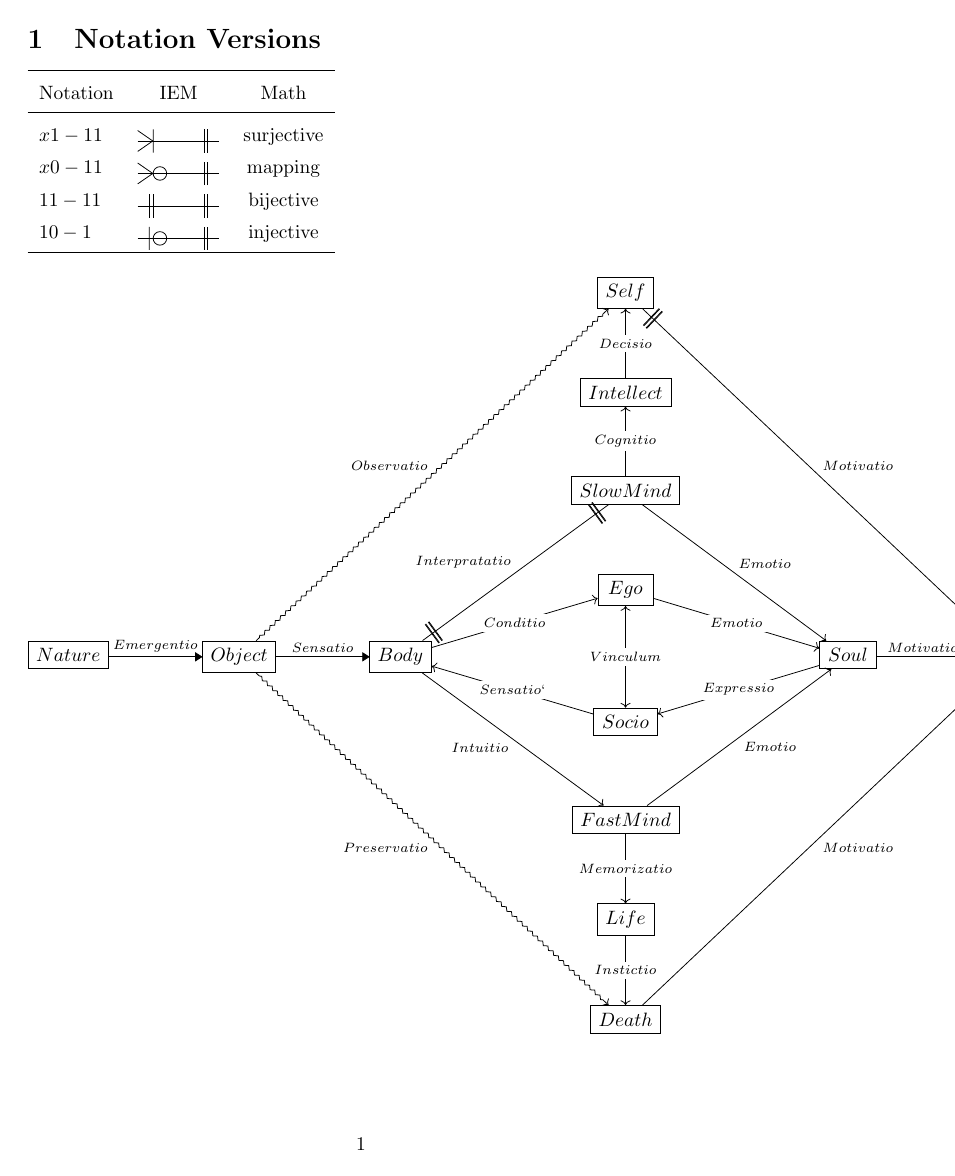
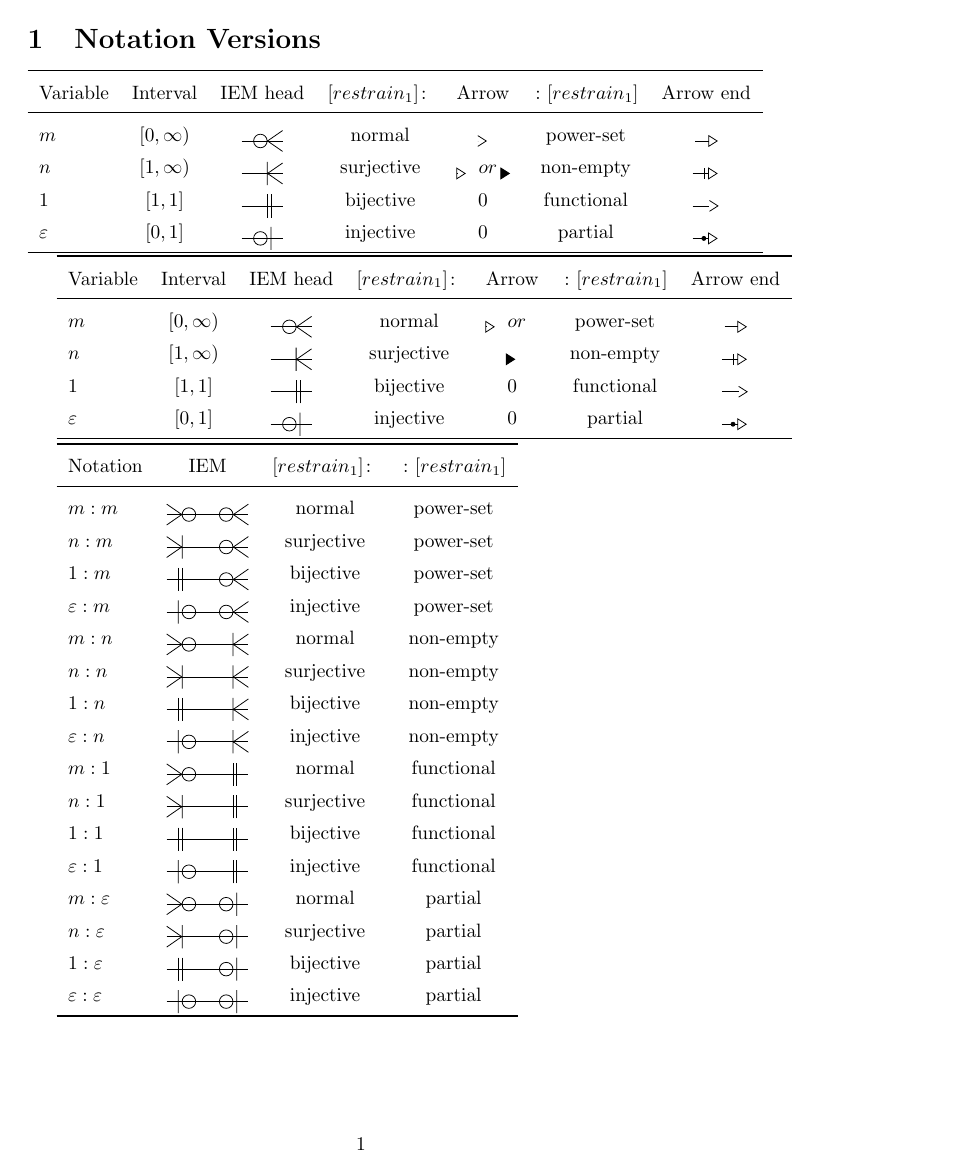
Before and after one commit to cherryfunk/Writing, a LaTeX thesis (_THESIS/Diagrams/Crowsfoot/crowsfooot_test.tex): page 1 of 2 before the commit and page 1 of 3 after it. Compiled offline with pdfLaTeX.

Commit message:
new arrow tables

```diff
--- a/_THESIS/Diagrams/Crowsfoot/crowsfooot_test.tex
+++ b/_THESIS/Diagrams/Crowsfoot/crowsfooot_test.tex
@@ -3,6 +3,7 @@
 \usepackage{array}
 \renewcommand{\arraystretch}{1.4}
 \usepackage{tikz}
+\usepackage{booktabs}
 \usepackage{quiver}
 \usepackage{tikz-cd}
 \usepackage{amsmath}
@@ -131,16 +210,62 @@
 \begin{document}
 
 \section{Notation Versions}
-\begin{tabular}{lcc}
+
+\begin{tabular}{lccccccc}
     \toprule
-    Notation & IEM & Math \\
+    Variable & Interval & IEM head & $[restrain_1]\colon$ & Arrow & $\colon[restrain_1]$ & Arrow end\\
     \midrule
-    $x1-11$      & \tikz{\draw[x1-11] (0,0) -- ++(1.5,0);}      & surjective    \\
-    $x0-11$      & \tikz{\draw[x0-11] (0,0) -- ++(1.5,0);}      & mapping       \\
-    $11-11$       & \tikz{\draw[1-1] (0,0) -- ++(1.5,0);}        & bijective     \\
-    $10-1$      & \tikz{\draw[01-1] (0,0) -- ++(1.5,0);}       & injective     \\
+    $m$           & $[0, \infty)$ & \tikz{\draw[-m] (0,0) -- ++(0.75,0);} & normal &         \tikz{\draw[-hat] (0,0) -- ++(0.1932,0);}& power-set & \tikz{\draw[-triangle] (0,0) -- ++(0.4,0);}\\
+    $n$           & $[1, \infty)$ & \tikz{\draw[-n] (0,0) -- ++(0.75,0);} & surjective &     \tikz{\draw[-triangle] (0,0) -- ++(0.16,0);} $\ or \ $\tikz{\draw[-filled] (0,0) -- ++(0.1,0);} & non-empty & \tikz{\draw[-ltriangle] (0,0) -- ++(0.5,0);}\\
+    $1$           & $[1, 1]$ & \tikz{\draw[-1] (0,0) -- ++(0.75,0);} & bijective &          0 & functional & \tikz{\draw[-hat] (0,0) -- ++(0.5,0);}\\
+    $\varepsilon$ & $[0, 1]$ & \tikz{\draw[-e] (0,0) -- ++(0.75,0);} & injective &          0 & partial & \tikz{\draw[-ptriangle] (0,0) -- ++(0.5,0);}\\
     \bottomrule
 \end{tabular}
+
+
+\begin{tabular}{lccccccc}
+    \toprule
+    Variable & Interval & IEM head & $[restrain_1]\colon$ & Arrow & $\colon[restrain_1]$ & Arrow end\\
+    \midrule
+    $m$           & $[0, \infty)$ & \tikz{\draw[-m] (0,0) -- ++(0.75,0);} & normal &        \tikz{\draw[-triangle] (0,0) -- ++(0.16,0);} $\ or \ $ \tikz{\path[draw=none, -hat] (0,0) -- ++(0,0);}& power-set & \tikz{\draw[-triangle] (0,0) -- ++(0.4,0);}\\
+    $n$           & $[1, \infty)$ & \tikz{\draw[-n] (0,0) -- ++(0.75,0);} & surjective &     \tikz{\draw[-filled] (0,0) -- ++(0.1,0);} & non-empty & \tikz{\draw[-ltriangle] (0,0) -- ++(0.5,0);}\\
+    $1$           & $[1, 1]$ & \tikz{\draw[-1] (0,0) -- ++(0.75,0);} & bijective &          0 & functional & \tikz{\draw[-hat] (0,0) -- ++(0.5,0);}\\
+    $\varepsilon$ & $[0, 1]$ & \tikz{\draw[-e] (0,0) -- ++(0.75,0);} & injective &          0 & partial & \tikz{\draw[-ptriangle] (0,0) -- ++(0.5,0);}\\
+    \bottomrule
+\end{tabular}
+
+
+\hspace{1cm}
+
+\begin{tabular}{lccc}
+    \toprule
+    Notation & IEM & $[restrain_1]\colon$ & $\colon[restrain_1]$\\
+    \midrule
+    $m:m$ & \tikz{\draw[m-m] (0,0) -- ++(1.5,0);} & normal & power-set      \\
+    $n:m$ & \tikz{\draw[n-m] (0,0) -- ++(1.5,0);} & surjective & power-set     \\
+    $1:m$ & \tikz{\draw[1-m] (0,0) -- ++(1.5,0);} & bijective & power-set        \\
+    $\varepsilon:m$ & \tikz{\draw[e-m] (0,0) -- ++(1.5,0);} & injective & power-set       \\
+    $m:n$ & \tikz{\draw[m-n] (0,0) -- ++(1.5,0);} & normal & non-empty          \\
+    $n:n$ & \tikz{\draw[n-n] (0,0) -- ++(1.5,0);} & surjective & non-empty       \\
+    $1:n$ & \tikz{\draw[1-n] (0,0) -- ++(1.5,0);} & bijective & non-empty        \\
+    $\varepsilon:n$ & \tikz{\draw[e-n] (0,0) -- ++(1.5,0);} & injective & non-empty        \\
+    $m:1$ & \tikz{\draw[m-1] (0,0) -- ++(1.5,0);} & normal & functional         \\
+    $n:1$ & \tikz{\draw[n-1] (0,0) -- ++(1.5,0);} & surjective & functional     \\
+    $1:1$ & \tikz{\draw[1-1] (0,0) -- ++(1.5,0);} & bijective & functional       \\
+    $\varepsilon:1$ & \tikz{\draw[e-1] (0,0) -- ++(1.5,0);} & injective & functional    \\
+    $m:\varepsilon$ & \tikz{\draw[m-e] (0,0) -- ++(1.5,0);} & normal & partial        \\
+    $n:\varepsilon$ & \tikz{\draw[n-e] (0,0) -- ++(1.5,0);} & surjective & partial     \\
+    $1:\varepsilon$ & \tikz{\draw[1-e] (0,0) -- ++(1.5,0);} & bijective & partial       \\
+    $\varepsilon:\varepsilon$ & \tikz{\draw[e-e] (0,0) -- ++(1.5,0);} & injective & partial     \\
+    \bottomrule
+\end{tabular}
+
+
+
+
+
+
+
 
 \begin{equation*}
     \begin{tikzcd}[ampersand replacement=\&,sep=normal, cells={nodes={draw, minimum width=1cm, minimum height=0.5cm, anchor=center}}]
```
Also changed, not shown: _THESIS/Thesis.tex (+1 -1 lines), _THESIS/Diagrams/Crowsfoot/crowsfooot_test.pdf, _THESIS/Diagrams/Crowsfoot/crowsfooot_test.tex (180 more changed lines), 4 other files.
